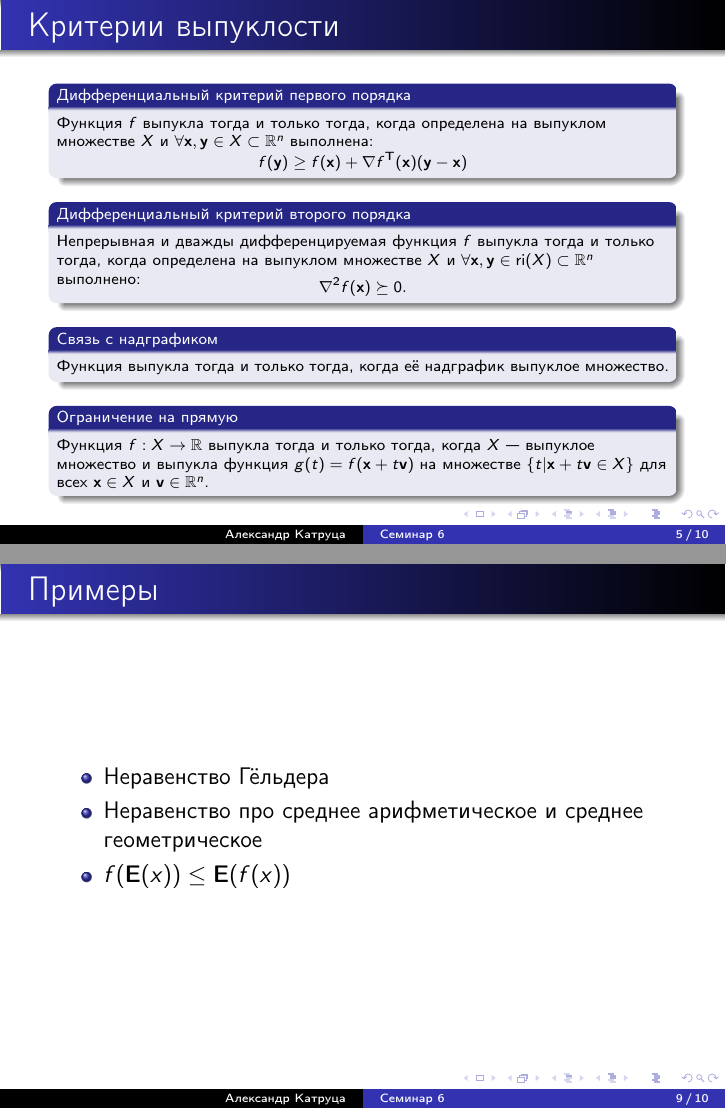
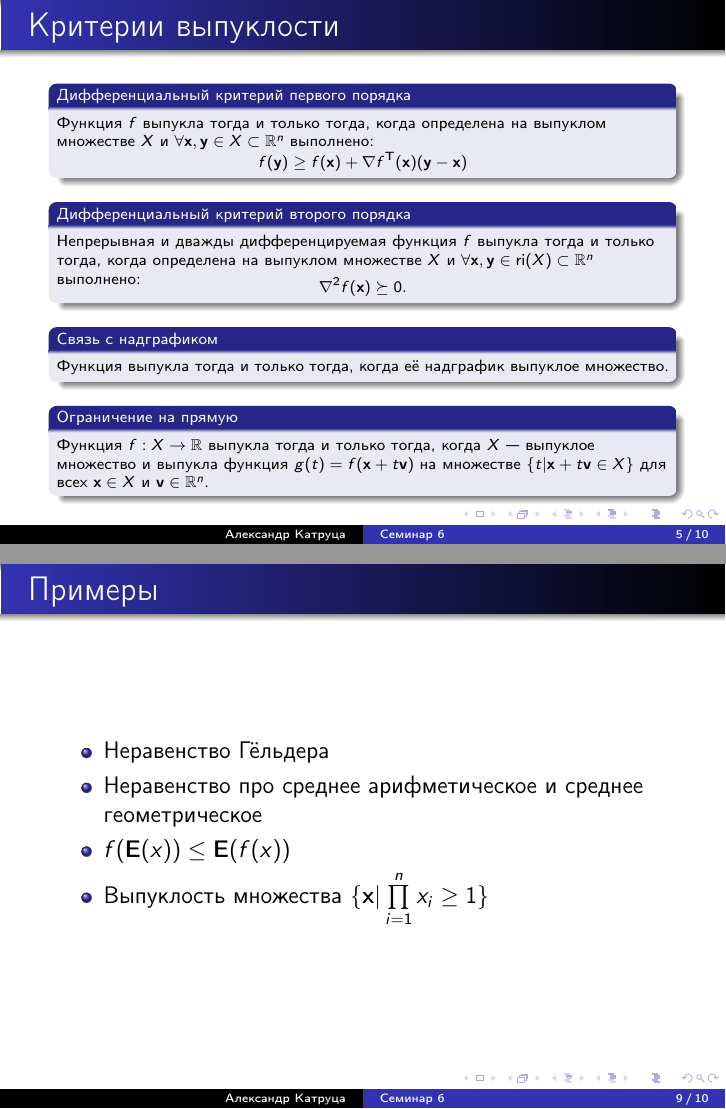
Before and after one commit to amkatrutsa/optimization_course, LaTeX slides (06-ConvexFunctions/Seminar6.tex): pages 5 and 9 of 10, joined at a grey line. The pictures show the PDF file 06-ConvexFunctions/Seminar6.pdf that the author committed with the source.

Commit message:
Small changes in Seminar 6

```diff
--- a/06-ConvexFunctions/Seminar6.tex
+++ b/06-ConvexFunctions/Seminar6.tex
@@ -80,7 +80,7 @@ C_{\gamma} = \{ \bx | f(\bx) \leq \gamma \}.
 \begin{frame}{Критерии выпуклости}
 \scriptsize
 \begin{block}{Дифференциальный критерий первого порядка}
-Функция $f$ выпукла тогда и только тогда, когда определена на выпуклом множестве $X$ и $\forall \bx, \by \in X \subset \bbR^n$ выполнена:
+Функция $f$ выпукла тогда и только тогда, когда определена на выпуклом множестве $X$ и $\forall \bx, \by \in X \subset \bbR^n$ выполнено:
 \vspace{-4mm}
 \[
 f(\by) \geq f(\bx) + \nabla f^{\T}(\bx)(\by - \bx)
@@ -164,6 +164,7 @@ f\left( \int\limits_X p(x)xdx \right) \leq \int\limits_X f(x)p(x)dx
 \item Неравенство Гёльдера
 \item Неравенство про среднее арифметическое и среднее геометрическое
 \item $f(\bE(x)) \leq \bE(f(x))$
+\item Выпуклость множества $\{ \bx | \prod\limits_{i=1}^n x_i \geq 1 \}$
 \end{itemize}
 \end{frame}
 
```
Also changed, not shown: 06-ConvexFunctions/Seminar6.pdf, 06-ConvexFunctions/Seminar6.tex (2 more changed lines).
